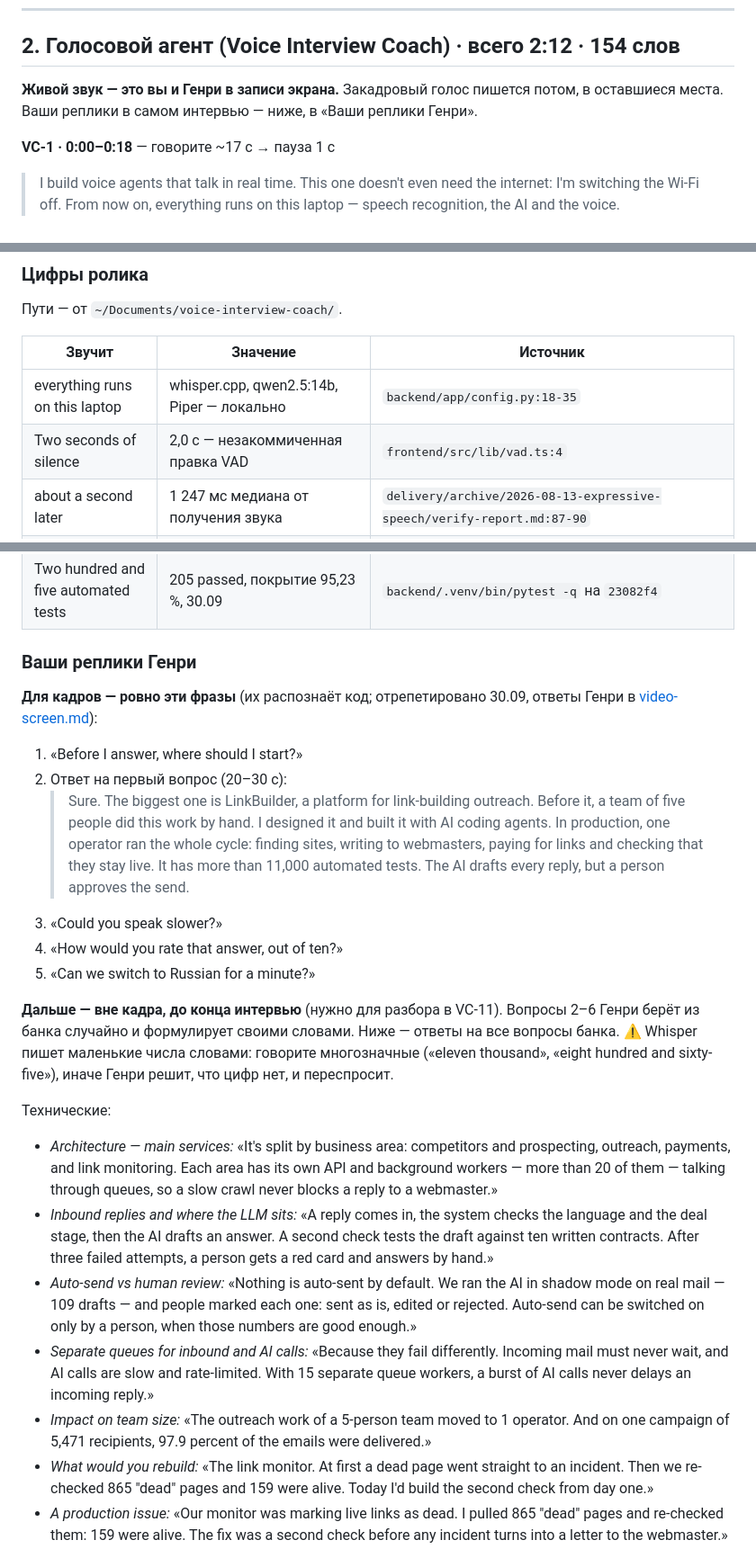
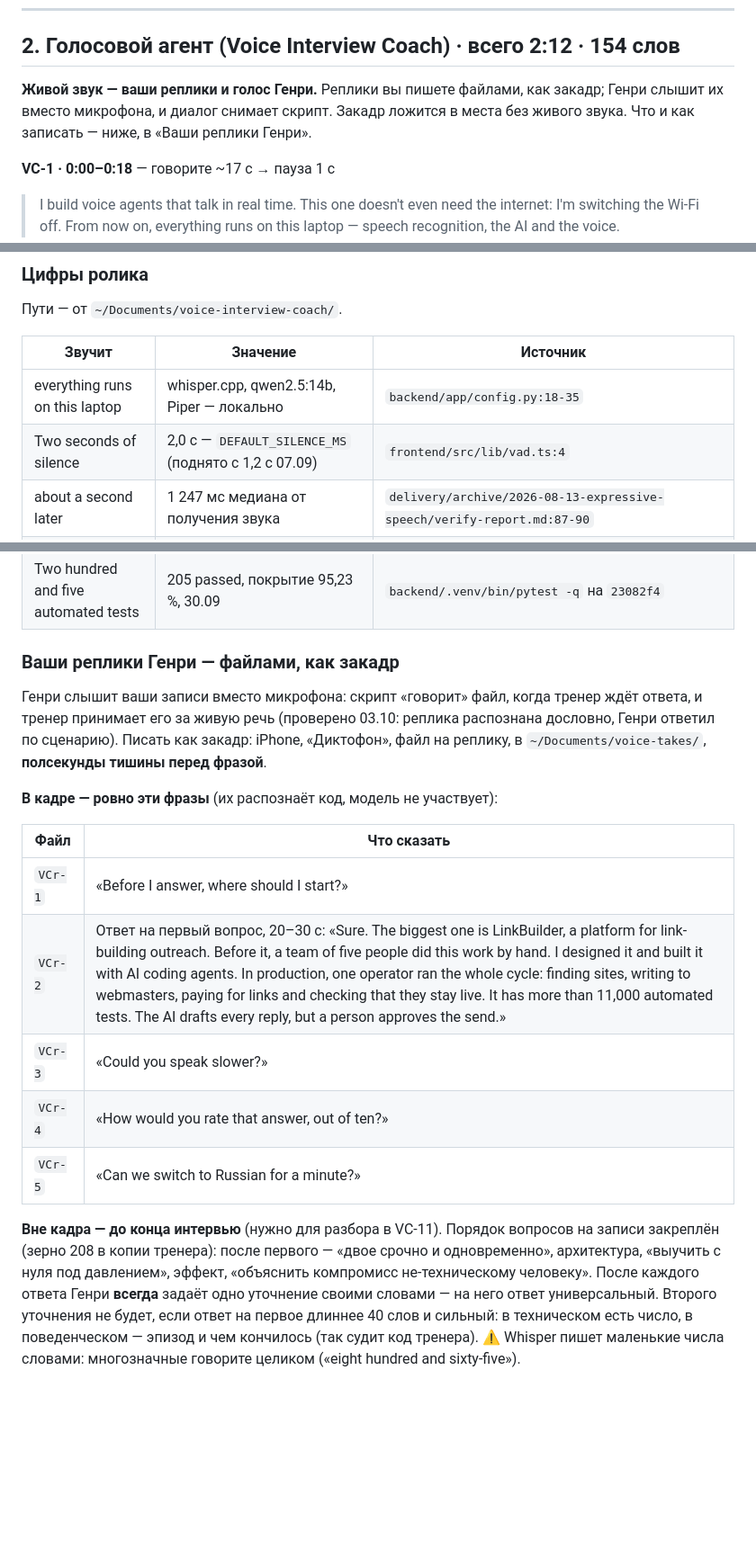
Before and after one commit to AnthonyPriceOne2691/portfolio-site, a Markdown page: delivery/active/video-voice.md, 3 parts joined by grey strips. Shown at 90% size. Rendered like a GitHub page; blank space fills up the shorter version.

```diff
--- a/delivery/active/video-voice.md
+++ b/delivery/active/video-voice.md
@@ -81,7 +81,7 @@
 ---
 ## 2. Голосовой агент (Voice Interview Coach) · всего 2:12 · 154 слов
 
-**Живой звук — это вы и Генри в записи экрана.** Закадровый голос пишется потом, в оставшиеся места. Ваши реплики в самом интервью — ниже, в «Ваши реплики Генри».
+**Живой звук — ваши реплики и голос Генри.** Реплики вы пишете файлами, как закадр; Генри слышит их вместо микрофона, и диалог снимает скрипт. Закадр ложится в места без живого звука. Что и как записать — ниже, в «Ваши реплики Генри».
 
 **VC-1 · 0:00–0:18** — говорите ~17 с → пауза 1 с
 
@@ -126,31 +126,25 @@
 | Звучит | Значение | Источник |
 | --- | --- | --- |
 | everything runs on this laptop | whisper.cpp, qwen2.5:14b, Piper — локально | `backend/app/config.py:18-35` |
-| Two seconds of silence | 2,0 с — незакоммиченная правка VAD | `frontend/src/lib/vad.ts:4` |
+| Two seconds of silence | 2,0 с — `DEFAULT_SILENCE_MS` (поднято с 1,2 с 07.09) | `frontend/src/lib/vad.ts:4` |
 | about a second later | 1 247 мс медиана от получения звука | `delivery/archive/2026-08-13-expressive-speech/verify-report.md:87-90` |
 | English only, no scores, three sentences at most | инварианты контракта; отказы оценки и языка — код (коммит `23082f4`) | `data/contracts/interview.contract.yaml`; `backend/app/orchestrator/meta_request.py` |
 | five scores | Clarity, Structure, Depth, English, Positioning | на экране «Summary» |
 | Two hundred and five automated tests | 205 passed, покрытие 95,23 %, 30.09 | `backend/.venv/bin/pytest -q` на `23082f4` |
 
-### Ваши реплики Генри
+### Ваши реплики Генри — файлами, как закадр
 
-**Для кадров — ровно эти фразы** (их распознаёт код; отрепетировано 30.09, ответы Генри в [video-screen.md](video-screen.md)):
+Генри слышит ваши записи вместо микрофона: скрипт «говорит» файл, когда тренер ждёт ответа, и тренер принимает его за живую речь (проверено 03.10: реплика распознана дословно, Генри ответил по сценарию). Писать как закадр: iPhone, «Диктофон», файл на реплику, в `~/Documents/voice-takes/`, **полсекунды тишины перед фразой**.
 
-1. «Before I answer, where should I start?»
-2. Ответ на первый вопрос (20–30 с):
-   > Sure. The biggest one is LinkBuilder, a platform for link-building outreach. Before it, a team of five people did this work by hand. I designed it and built it with AI coding agents. In production, one operator ran the whole cycle: finding sites, writing to webmasters, paying for links and checking that they stay live. It has more than 11,000 automated tests. The AI drafts every reply, but a person approves the send.
-3. «Could you speak slower?»
-4. «How would you rate that answer, out of ten?»
-5. «Can we switch to Russian for a minute?»
+**В кадре — ровно эти фразы** (их распознаёт код, модель не участвует):
 
-**Дальше — вне кадра, до конца интервью** (нужно для разбора в VC-11). Вопросы 2–6 Генри берёт из банка случайно и формулирует своими словами. Ниже — ответы на все вопросы банка. ⚠ Whisper пишет маленькие числа словами: говорите многозначные («eleven thousand», «eight hundred and sixty-five»), иначе Генри решит, что цифр нет, и переспросит.
+| Файл | Что сказать |
+| --- | --- |
+| `VCr-1` | «Before I answer, where should I start?» |
+| `VCr-2` | Ответ на первый вопрос, 20–30 с: «Sure. The biggest one is LinkBuilder, a platform for link-building outreach. Before it, a team of five people did this work by hand. I designed it and built it with AI coding agents. In production, one operator ran the whole cycle: finding sites, writing to webmasters, paying for links and checking that they stay live. It has more than 11,000 automated tests. The AI drafts every reply, but a person approves the send.» |
+| `VCr-3` | «Could you speak slower?» |
+| `VCr-4` | «How would you rate that answer, out of ten?» |
+| `VCr-5` | «Can we switch to Russian for a minute?» |
 
-Технические:
-- *Architecture — main services:* «It's split by business area: competitors and prospecting, outreach, payments, and link monitoring. Each area has its own API and background workers — more than 20 of them — talking through queues, so a slow crawl never blocks a reply to a webmaster.»
-- *Inbound replies and where the LLM sits:* «A reply comes in, the system checks the language and the deal stage, then the AI drafts an answer. A second check tests the draft against ten written contracts. After three failed attempts, a person gets a red card and answers by hand.»
-- *Auto-send vs human review:* «Nothing is auto-sent by default. We ran the AI in shadow mode on real mail — 109 drafts — and people marked each one: sent as is, edited or rejected. Auto-send can be switched on only by a person, when those numbers are good enough.»
-- *Separate queues for inbound and AI calls:* «Because they fail differently. Incoming mail must never wait, and AI calls are slow and rate-limited. With 15 separate queue workers, a burst of AI calls never delays an incoming reply.»
-- *Impact on team size:* «The outreach work of a 5-person team moved to 1 operator. And on one campaign of 5,471 recipients, 97.9 percent of the emails were delivered.»
-- *What would you rebuild:* «The link monitor. At first a dead page went straight to an incident. Then we re-checked 865 "dead" pages and 159 were alive. Today I'd build the second check from day one.»
-- *A production issue:* «Our monitor was marking live links as dead. I pulled 865 "dead" pages and re-checked them: 159 were alive. The fix was a second check before any incident turns into a letter to the webmaster.»
+**Вне кадра — до конца интервью** (нужно для разбора в VC-11). Порядок вопросов на записи закреплён (зерно 208 в копии тренера): после первого — «двое срочно и одновременно», архитектура, «выучить с нуля под давлением», эффект, «объяснить компромисс не-техническому человеку». После каждого ответа Генри **всегда** задаёт одно уточнение своими словами — на него ответ универсальный. Второго уточнения не будет, если ответ на первое длиннее 40 слов и сильный: в техническом есть число, в поведенческом — эпизод и чем кончилось (так судит код тренера). ⚠ Whisper пишет маленькие числа словами: многозначные говорите целиком («eight hundred and sixty-five»).
 
```
Also changed, not shown: other parts of delivery/active/video-voice.md (+14 -7 lines), delivery/active/video-screen.md (+14 -25 lines).
